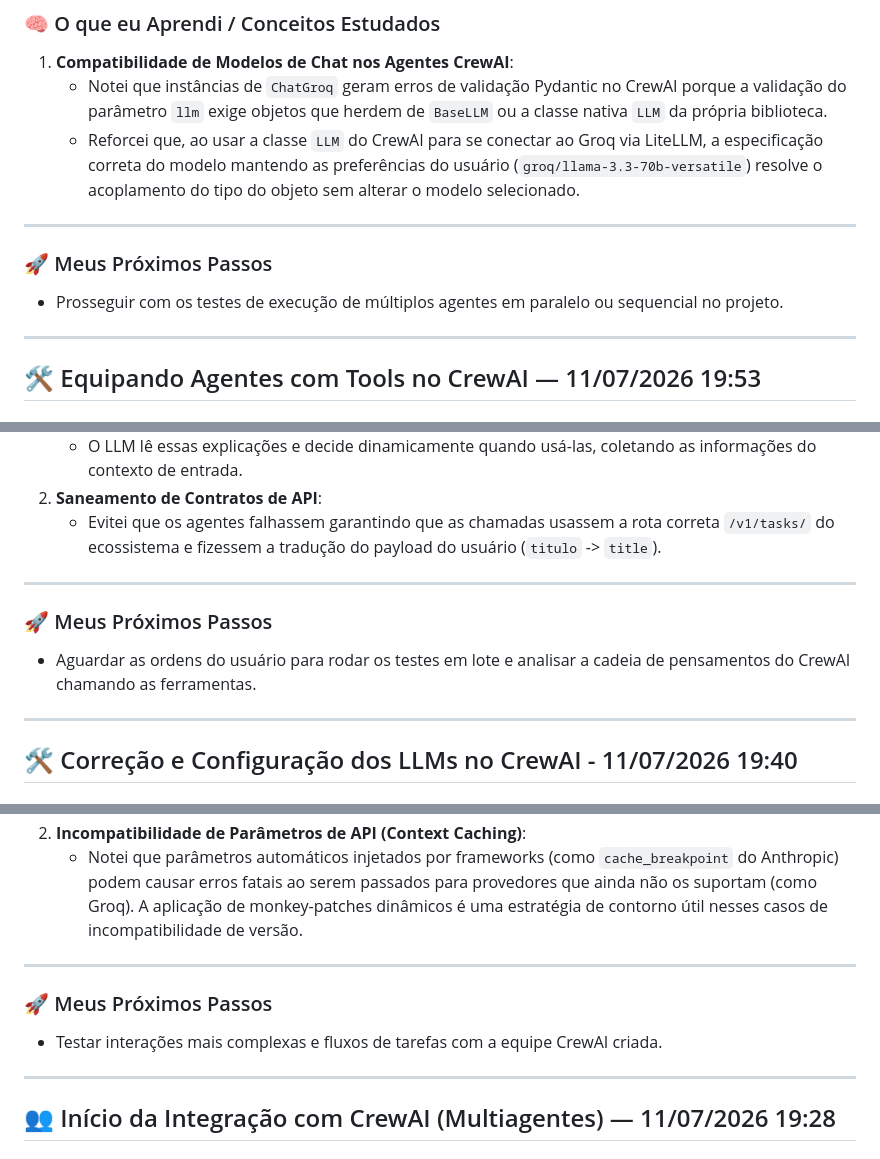
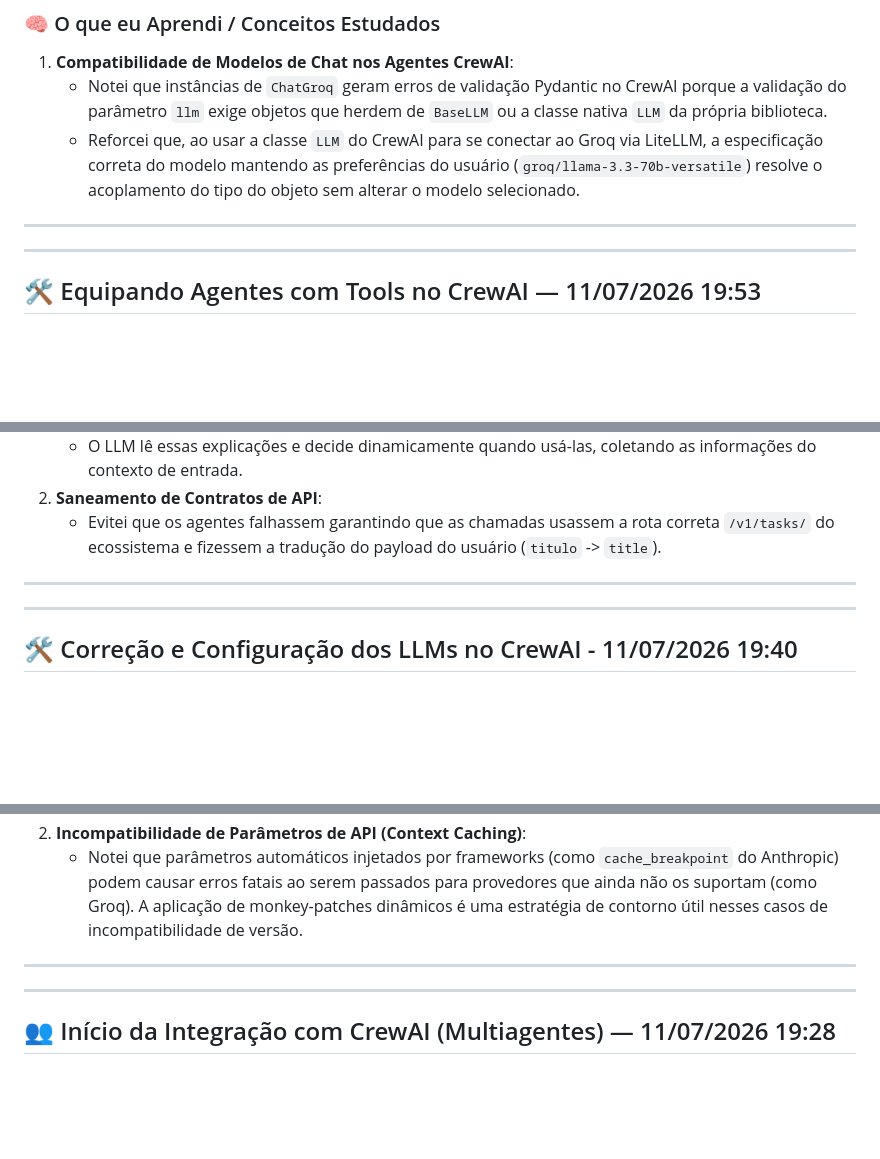
Before and after one commit to ElyssonAlvs/TaskAgentV2, a Markdown page: docs/LEARNING_DIARY.md, 3 parts joined by grey strips. GitHub-like rendering; blank space fills up the shorter version.

```diff
--- a/docs/LEARNING_DIARY.md
+++ b/docs/LEARNING_DIARY.md
@@ -239,10 +214,6 @@ Eu corrigi o erro de validação do Pydantic (`ValidationError`) que ocorria ao
     *   Reforcei que, ao usar a classe `LLM` do CrewAI para se conectar ao Groq via LiteLLM, a especificação correta do modelo mantendo as preferências do usuário (`groq/llama-3.3-70b-versatile`) resolve o acoplamento do tipo do objeto sem alterar o modelo selecionado.
 
 ---
-
-### 🚀 Meus Próximos Passos
-*   Prosseguir com os testes de execução de múltiplos agentes em paralelo ou sequencial no projeto.
-
 ---
 
 ## 🛠️ Equipando Agentes com Tools no CrewAI — 11/07/2026 19:53
@@ -274,10 +245,6 @@ Eu equipei o agente executor do CrewAI com ferramentas customizadas que realizam
     *   Evitei que os agentes falhassem garantindo que as chamadas usassem a rota correta `/v1/tasks/` do ecossistema e fizessem a tradução do payload do usuário (`titulo` -> `title`).
 
 ---
-
-### 🚀 Meus Próximos Passos
-*   Aguardar as ordens do usuário para rodar os testes em lote e analisar a cadeia de pensamentos do CrewAI chamando as ferramentas.
-
 ---
 
 ## 🛠️ Correção e Configuração dos LLMs no CrewAI - 11/07/2026 19:40
@@ -303,10 +270,6 @@ Eu corrigi os erros de validação e execução ao rodar a equipe multiagentes (
     *   Notei que parâmetros automáticos injetados por frameworks (como `cache_breakpoint` do Anthropic) podem causar erros fatais ao serem passados para provedores que ainda não os suportam (como Groq). A aplicação de monkey-patches dinâmicos é uma estratégia de contorno útil nesses casos de incompatibilidade de versão.
 
 ---
-
-### 🚀 Meus Próximos Passos
-*   Testar interações mais complexas e fluxos de tarefas com a equipe CrewAI criada.
-
 ---
 
 ## 👥 Início da Integração com CrewAI (Multiagentes) — 11/07/2026 19:28
```
Also changed, not shown: other parts of docs/LEARNING_DIARY.md (+0 -61 lines), 1 other file.
